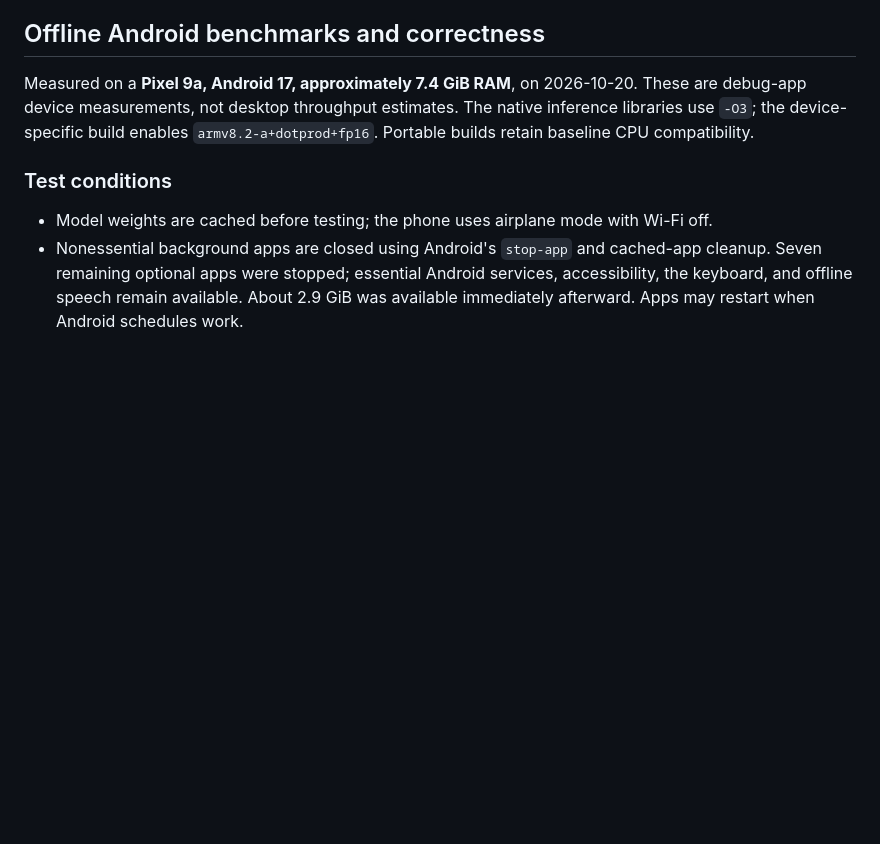
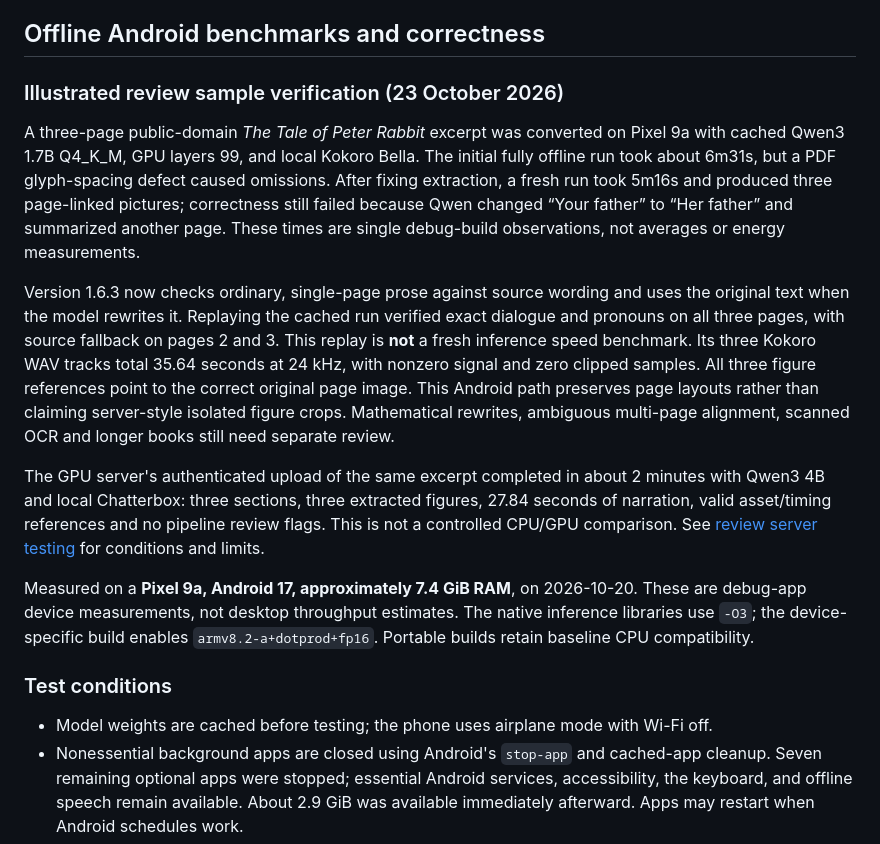
Before and after one commit to Subhajit-Roy-Partho/firebrat, a Markdown page: README.md, the part around the change. Drawn GitHub-style; blank space fills up the shorter version.

Commit message:
Document illustrated conversion accuracy checks and limits
Co-Authored-By: Codex <noreply@openai.com>

```diff
--- a/README.md
+++ b/README.md
@@ -181,6 +181,32 @@ Beyond the reader itself, the app has:
 - **Lock-screen controls** — playback keeps running and stays controllable (play/pause, prev/next segment) from the lock screen and notification shade, with the current figure/formula as the artwork.
 
 ## Offline Android benchmarks and correctness
+
+### Illustrated review sample verification (23 October 2026)
+
+A three-page public-domain *The Tale of Peter Rabbit* excerpt was converted on
+Pixel 9a with cached Qwen3 1.7B Q4_K_M, GPU layers 99, and local Kokoro Bella.
+The initial fully offline run took about 6m31s, but a PDF glyph-spacing defect
+caused omissions. After fixing extraction, a fresh run took 5m16s and produced
+three page-linked pictures; correctness still failed because Qwen changed
+“Your father” to “Her father” and summarized another page. These times are
+single debug-build observations, not averages or energy measurements.
+
+Version 1.6.3 now checks ordinary, single-page prose against source wording and
+uses the original text when the model rewrites it. Replaying the cached run
+verified exact dialogue and pronouns on all three pages, with source fallback
+on pages 2 and 3. This replay is **not** a fresh inference speed benchmark.
+Its three Kokoro WAV tracks total 35.64 seconds at 24 kHz, with nonzero signal
+and zero clipped samples. All three figure references point to the correct
+original page image. This Android path preserves page layouts rather than
+claiming server-style isolated figure crops. Mathematical rewrites, ambiguous
+multi-page alignment, scanned OCR and longer books still need separate review.
+
+The GPU server's authenticated upload of the same excerpt completed in about
+2 minutes with Qwen3 4B and local Chatterbox: three sections, three extracted
+figures, 27.84 seconds of narration, valid asset/timing references and no
+pipeline review flags. This is not a controlled CPU/GPU comparison. See
+[review server testing](docs/REVIEW_SERVER_TESTING.md) for conditions and limits.
 
 <!-- DEVICE_BENCHMARK_START -->
 Measured on a **Pixel 9a, Android 17, approximately 7.4 GiB RAM**, on 2026-10-20.
```
Also changed, not shown: docs/REVIEW_SERVER_TESTING.md (+25 -7 lines).
